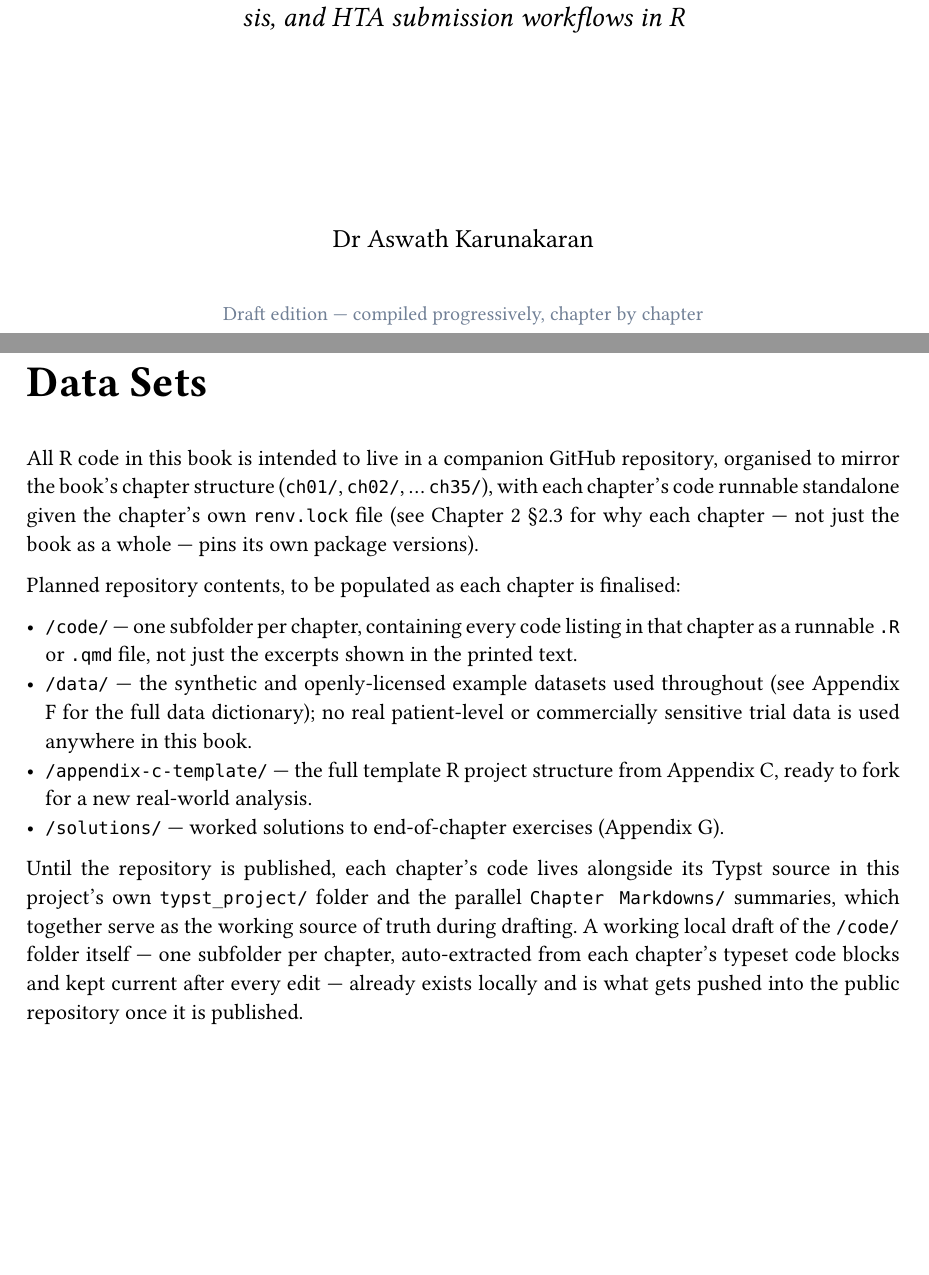
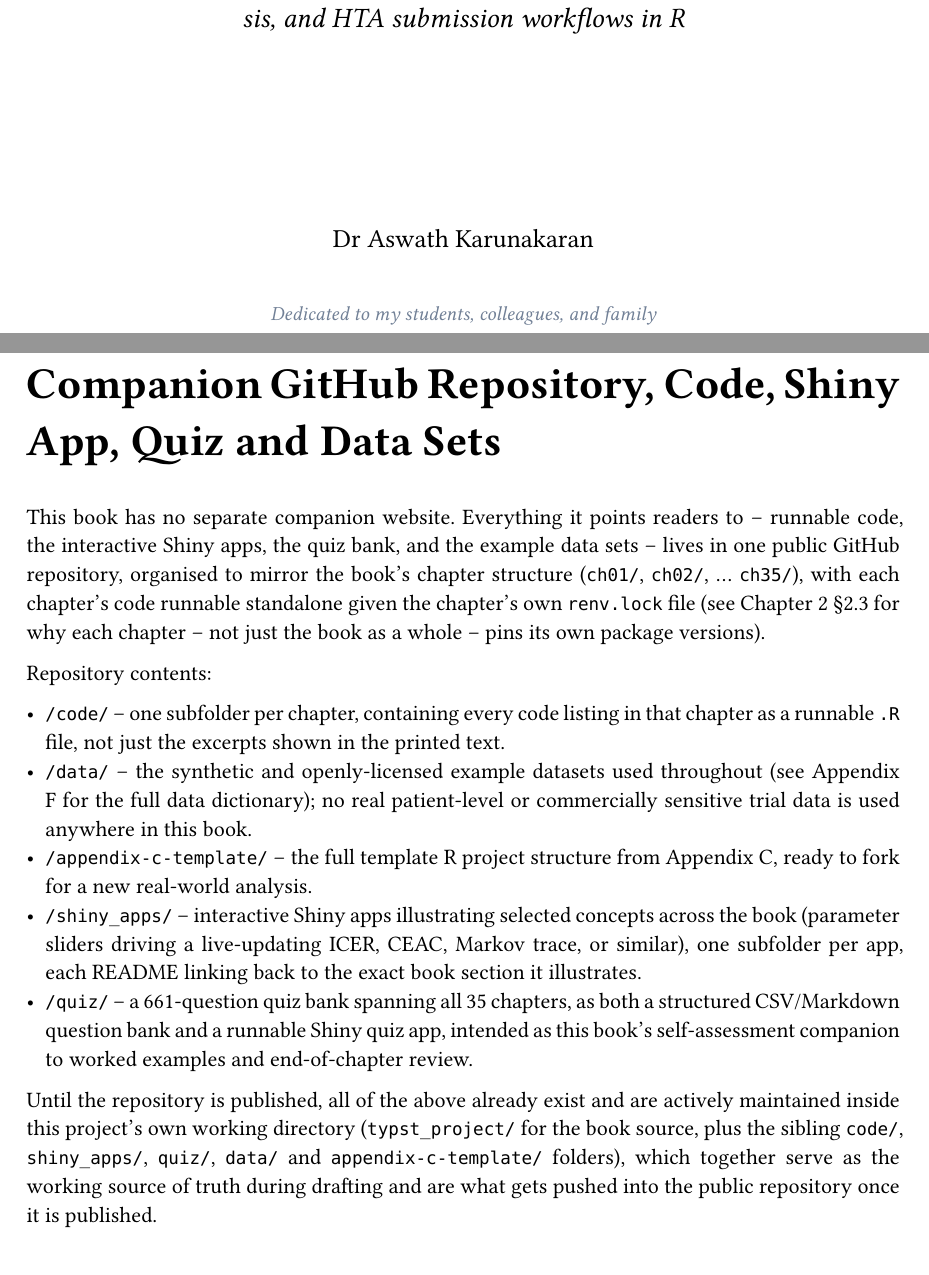
Before and after one commit to askwith13/R_for_HEOR_and_HTA, a Typst document (typst_project/book.typ, which reads typst_project/front_matter/companion_website.typ, typst_project/front_matter/title_page.typ): two parts of pages 2 and 6 of 400, joined at a grey line, cut so that both start at the same text, the shorter picture padded with empty space. Compiled offline with Typst 0.15.

Commit message:
Rewrite companion-website front matter: GitHub repo, not a website
- front_matter/companion_website.typ: retitled to 'Companion GitHub
  Repository, Code, Shiny App, Quiz and Data Sets'. No separate website
  planned; explicitly states the repo is the single destination for
  code, data, the Shiny apps, and the quiz bank. Dropped /solutions/
  and the Appendix G reference (quiz bank now serves that role, per
  prior user instruction). Added /shiny_apps/ and /quiz/ as real
  repository folders.
- conventions.typ: updated one stale cross-reference to the renamed
  section heading.
- Removed solutions/ folder (git rm) -- no longer applicable now that
  Appendix G is formally dropped.
- Added shiny_apps/README.md documenting the planned per-app folder
  convention (64 candidate apps catalogued in
  progress/shiny_app_candidates.md, none built yet).
- Updated quiz/README.md with accurate current stats (661 questions,
  35 chapters, 79 images, Shiny app in quiz/app/) and an explicit note
  that the quiz bank serves Appendix G's original role.
- Rewrote README.md and LICENSE's scope notice to reflect the finished
  35-chapter book, the real final folder layout (shiny_apps/, quiz/,
  no solutions/), and removed stale in-progress language.
- Fixed a pre-existing unrelated Typst syntax bug in title_page.typ
  (missing comma between style: and fill: arguments) and reverted an
  unrelated stray edit to Appendix F's data-dictionary table footer,
  both found while recompiling to verify these changes.

book.pdf: 707 pages (unchanged page count, front-matter prose only).

```diff
--- a/typst_project/front_matter/companion_website.typ
+++ b/typst_project/front_matter/companion_website.typ
@@ -1,39 +1,45 @@
-= Companion Website, Code Repository and Data Sets
+= Companion GitHub Repository, Code, Shiny App, Quiz and Data Sets
 
-All R code in this book is intended to live in a companion GitHub
+This book has no separate companion website. Everything it points
+readers to -- runnable code, the interactive Shiny apps, the quiz
+bank, and the example data sets -- lives in one public GitHub
 repository, organised to mirror the book's chapter structure
 (`ch01/`, `ch02/`, ... `ch35/`), with each chapter's code runnable
-standalone given the chapter's own `renv.lock` file (see Chapter 2 §2.3
-for why each chapter — not just the book as a whole — pins its own
-package versions).
+standalone given the chapter's own `renv.lock` file (see Chapter 2
+§2.3 for why each chapter -- not just the book as a whole -- pins its
+own package versions).
 
-Planned repository contents, to be populated as each chapter is
-finalised:
+Repository contents:
 
-- `/code/` — one subfolder per chapter, containing every code listing
-  in that chapter as a runnable `.R` or `.qmd` file, not just the
+- `/code/` -- one subfolder per chapter, containing every code
+  listing in that chapter as a runnable `.R` file, not just the
   excerpts shown in the printed text.
-- `/data/` — the synthetic and openly-licensed example datasets used
+- `/data/` -- the synthetic and openly-licensed example datasets used
   throughout (see Appendix F for the full data dictionary); no real
   patient-level or commercially sensitive trial data is used anywhere
   in this book.
-- `/appendix-c-template/` — the full template R project structure from
-  Appendix C, ready to fork for a new real-world analysis.
-- `/solutions/` — worked solutions to end-of-chapter exercises
-  (Appendix G).
+- `/appendix-c-template/` -- the full template R project structure
+  from Appendix C, ready to fork for a new real-world analysis.
+- `/shiny_apps/` -- interactive Shiny apps illustrating selected
+  concepts across the book (parameter sliders driving a live-updating
+  ICER, CEAC, Markov trace, or similar), one subfolder per app, each
+  README linking back to the exact book section it illustrates.
+- `/quiz/` -- a 661-question quiz bank spanning all 35 chapters, as
+  both a structured CSV/Markdown question bank and a runnable Shiny
+  quiz app, intended as this book's self-assessment companion to
+  worked examples and end-of-chapter review.
 
-Until the repository is published, each chapter's code lives
-alongside its Typst source in this project's own `typst_project/`
-folder and the parallel `Chapter Markdowns/` summaries, which together
-serve as the working source of truth during drafting. A working local
-draft of the `/code/` folder itself — one subfolder per chapter,
-auto-extracted from each chapter's typeset code blocks and kept
-current after every edit — already exists locally and is what gets
-pushed into the public repository once it is published.
+Until the repository is published, all of the above already exist and
+are actively maintained inside this project's own working directory
+(`typst_project/` for the book source, plus the sibling `code/`,
+`shiny_apps/`, `quiz/`, `data/` and `appendix-c-template/` folders),
+which together serve as the working source of truth during drafting
+and are what gets pushed into the public repository once it is
+published.
 
 == Reporting errors
 
-Health economic models are unforgiving of small coding errors —
+Health economic models are unforgiving of small coding errors --
 a flipped sign in a discounting formula or a mis-specified
 transition matrix can silently produce a materially wrong ICER. Any
 reader who finds an error in this book's code or its statistical
--- a/typst_project/front_matter/title_page.typ
+++ b/typst_project/front_matter/title_page.typ
@@ -19,5 +19,5 @@
   #text(size: 13pt)[Dr Aswath Karunakaran]
 
   #v(0.5cm)
-  #text(size: 10pt, fill: rgb("#718096"))[Draft edition — compiled progressively, chapter by chapter]
+  #text(size: 10pt, style: "italic", fill: rgb("#718096"))[Dedicated to my students, colleagues, and family]
 ]
```
Also changed, not shown: typst_project/front_matter/conventions.typ (+1 -1 lines), README.md, quiz/README.md, shiny_apps/README.md (added), solutions/README.md (deleted), 3 other files.
